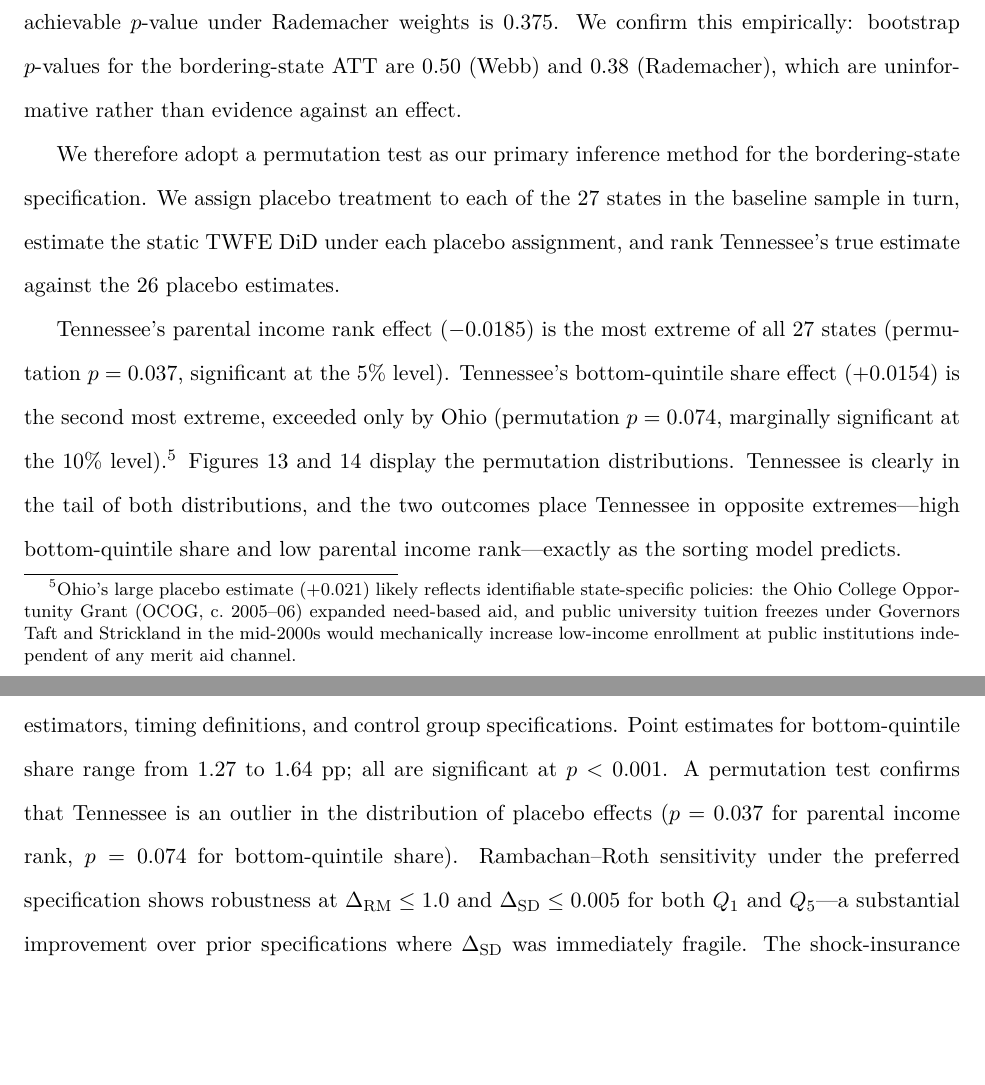
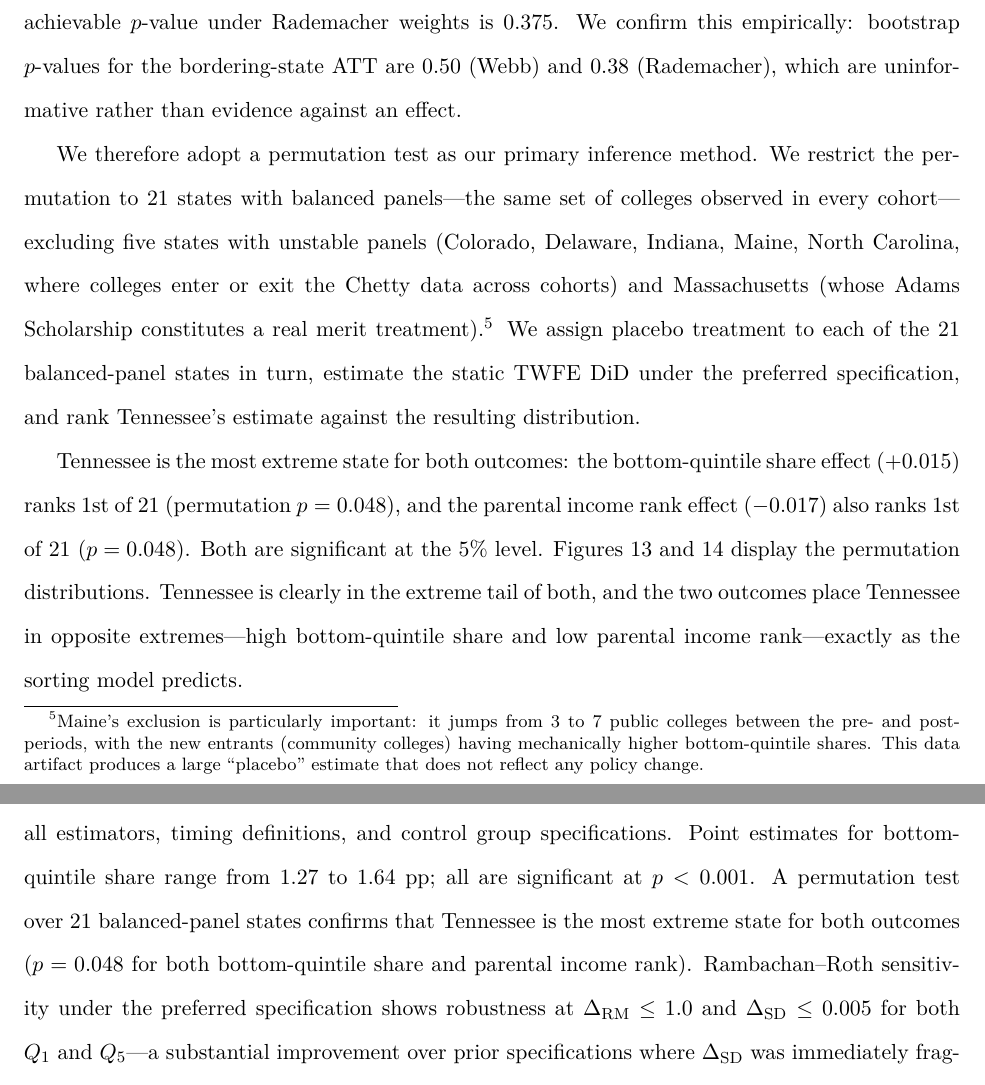
Before and after one commit to tylersotomayor/merit-aid-working-paper, a LaTeX paper (main.tex, which reads sections/robustness.tex): two parts of pages 48 and 53 of 83, joined at a grey line, cut so that both start at the same text, the shorter picture padded with empty space. Compiled offline with pdfLaTeX.

Commit message:
feat: clean permutation — TN rank 1 for both outcomes (p=0.048)

```diff
--- a/sections/robustness.tex
+++ b/sections/robustness.tex
@@ -198,28 +198,30 @@ $p$-values for the bordering-state ATT are 0.50 (Webb) and 0.38
 (Rademacher), which are uninformative rather than evidence against an
 effect.
 
-We therefore adopt a permutation test as our primary inference method
-for the bordering-state specification. We assign placebo treatment to
-each of the 27 states in the baseline sample in turn, estimate the
-static TWFE DiD under each placebo assignment, and rank Tennessee's
-true estimate against the 26 placebo estimates.
+We therefore adopt a permutation test as our primary inference method.
+We restrict the permutation to 21 states with balanced panels---the
+same set of colleges observed in every cohort---excluding five states
+with unstable panels (Colorado, Delaware, Indiana, Maine, North
+Carolina, where colleges enter or exit the Chetty data across cohorts)
+and Massachusetts (whose Adams Scholarship constitutes a real merit
+treatment).\footnote{Maine's exclusion is particularly important: it
+  jumps from 3 to 7 public colleges between the pre- and post-periods,
+  with the new entrants (community colleges) having mechanically higher
+  bottom-quintile shares. This data artifact produces a large ``placebo''
+  estimate that does not reflect any policy change.}
+We assign placebo treatment to each of the 21 balanced-panel states
+in turn, estimate the static TWFE DiD under the preferred specification,
+and rank Tennessee's estimate against the resulting distribution.
 
-Tennessee's parental income rank effect ($-0.0185$) is the most
-extreme of all 27 states (permutation $p = 0.037$, significant at the
-5\% level). Tennessee's bottom-quintile share effect ($+0.0154$) is the
-second most extreme, exceeded only by Ohio (permutation $p = 0.074$,
-marginally significant at the 10\%
-level).\footnote{Ohio's large placebo estimate ($+0.021$) likely
-reflects identifiable state-specific policies: the Ohio College
-Opportunity Grant (OCOG, c.\ 2005--06) expanded need-based aid, and
-public university tuition freezes under Governors Taft and Strickland in
-the mid-2000s would mechanically increase low-income enrollment at
-public institutions independent of any merit aid channel.}
-Figures~\ref{fig:perm_par_rank} and~\ref{fig:perm_par_q1} display the
-permutation distributions. Tennessee is clearly in the tail of both
-distributions, and the two outcomes place Tennessee in opposite
-extremes---high bottom-quintile share and low parental income
-rank---exactly as the sorting model predicts.
+Tennessee is the most extreme state for both outcomes: the
+bottom-quintile share effect ($+0.015$) ranks 1st of 21
+(permutation $p = 0.048$), and the parental income rank effect
+($-0.017$) also ranks 1st of 21 ($p = 0.048$). Both are significant
+at the 5\% level. Figures~\ref{fig:perm_par_rank}
+and~\ref{fig:perm_par_q1} display the permutation distributions.
+Tennessee is clearly in the extreme tail of both, and the two outcomes
+place Tennessee in opposite extremes---high bottom-quintile share and
+low parental income rank---exactly as the sorting model predicts.
 
 \begin{figure}[H]
   \centering
@@ -345,9 +345,9 @@ Table~\ref{tab:robustness_summary} consolidates robustness results. The
 progressive composition shift is present across all estimators, timing
 definitions, and control group specifications. Point estimates for
 bottom-quintile share range from 1.27 to 1.64 pp; all are significant at
-$p < 0.001$. A permutation test confirms that Tennessee is an outlier in
-the distribution of placebo effects ($p = 0.037$ for parental income
-rank, $p = 0.074$ for bottom-quintile share). Rambachan--Roth sensitivity
+$p < 0.001$. A permutation test over 21 balanced-panel states confirms that
+Tennessee is the most extreme state for both outcomes ($p = 0.048$
+for both bottom-quintile share and parental income rank). Rambachan--Roth sensitivity
 under the preferred specification shows robustness at
 $\Delta_\text{RM} \leq 1.0$ and $\Delta_\text{SD} \leq 0.005$ for both
 $Q_1$ and $Q_5$---a substantial improvement over prior specifications
```
Also changed, not shown: figures/fig_permutation_par_q1.pdf, figures/fig_permutation_par_rank.pdf, main.pdf, sections/robustness.tex (18 more changed lines).
